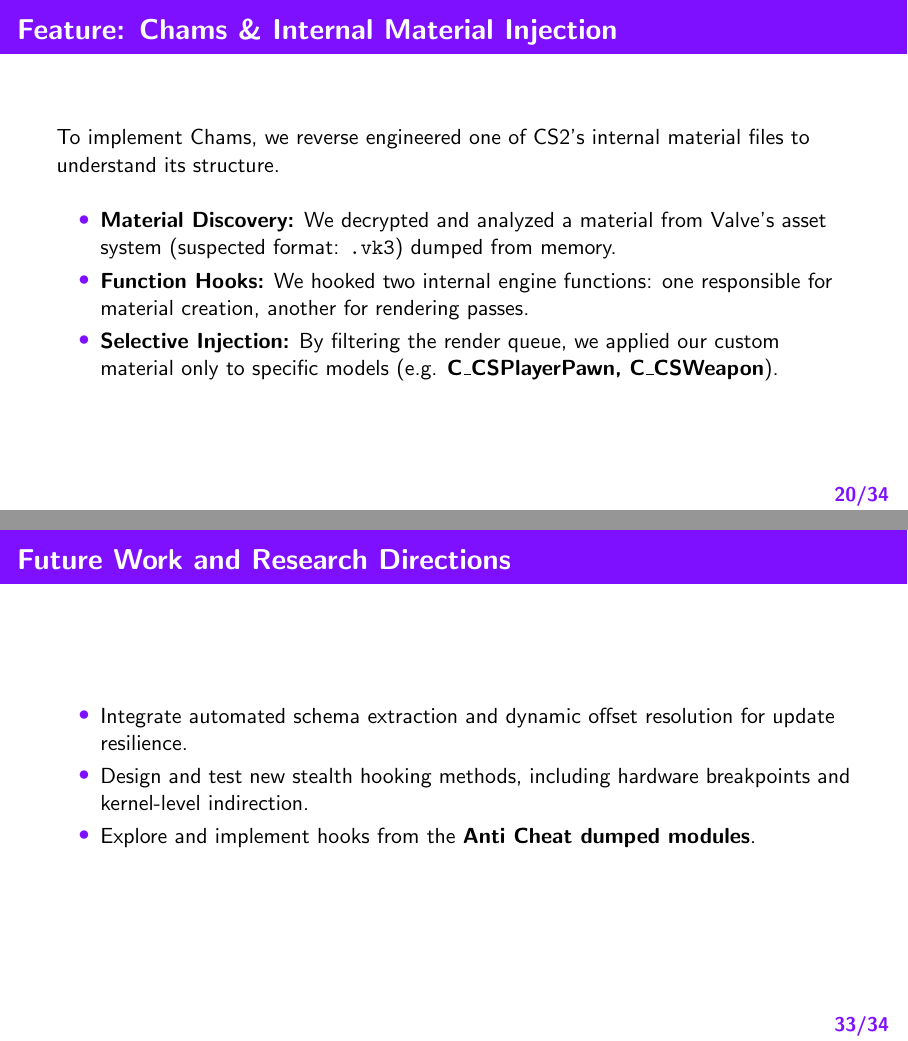
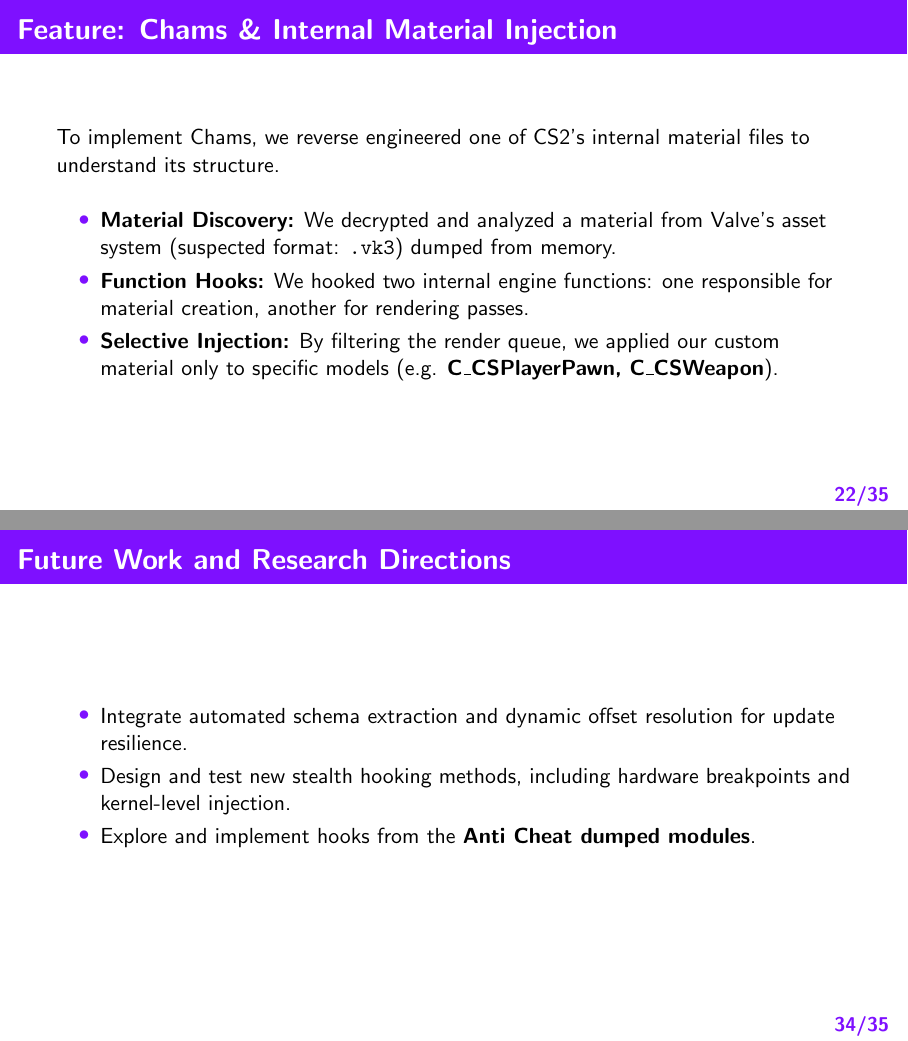
Before and after one commit to Aspasia1337/Aspasia, LaTeX slides (Beamer Presentation/slides.tex): pages 35 and 53 of 54 before the commit and pages 36 and 53 of 54 after it, joined at a grey line. Compiled offline with pdfLaTeX.

Commit message:
Slides Updated before release

```diff
--- a/Beamer Presentation/slides.tex
+++ b/Beamer Presentation/slides.tex
@@ -338,18 +340,23 @@
     \vspace{0.4cm}
     \begin{itemize}
         \item \textbf{Material Discovery:} We decrypted and analyzed a material from Valve's asset system (suspected format: \texttt{.vk3}) dumped from memory.
-        \pause
+    \end{itemize}
+\end{frame}
+
+\begin{frame}[plain]
+    \includegraphics[width=\paperwidth,height=\paperheight,keepaspectratio]{images/carbon.png}
+\end{frame}
+
+\begin{frame}
+    \frametitle{Feature: Chams \& Internal Material Injection}
+    To implement Chams, we reverse engineered one of CS2’s internal material files to understand its structure.
+    \vspace{0.4cm}
+    \begin{itemize}
+        \item \textbf{Material Discovery:} We decrypted and analyzed a material from Valve's asset system (suspected format: \texttt{.vk3}) dumped from memory.
         \item \textbf{Function Hooks:} We hooked two internal engine functions: one responsible for material creation, another for rendering passes.
         \pause
         \item \textbf{Selective Injection:} By filtering the render queue, we applied our custom material only to specific models (e.g. \textbf{C\_CSPlayerPawn, C\_CSWeapon}).
     \end{itemize}
-
-\end{frame}
-
-
-\begin{frame}
-    \frametitle{Material VK3 structure}
-    \includegraphics[width=1\linewidth]{images/carbon.png}
 \end{frame}
 
 % --- Visual Examples: Chams Materials ---
@@ -431,7 +438,7 @@
     \begin{itemize}
         \item Integrate automated schema extraction and dynamic offset resolution for update resilience.
         \pause
-        \item Design and test new stealth hooking methods, including hardware breakpoints and kernel-level indirection.
+        \item Design and test new stealth hooking methods, including hardware breakpoints and kernel-level injection.
         \pause
         \item Explore and implement hooks from the \textbf{Anti Cheat dumped modules}.
     \end{itemize}
```
Also changed, not shown: Beamer Presentation/slides.tex (32 more changed lines), 1 other file.
